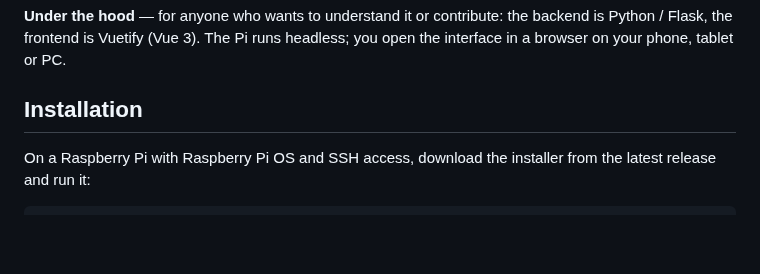
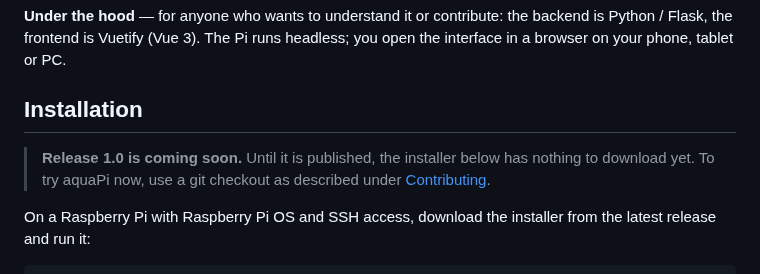
Before and after one commit to schwabix-1311/aquaPI, a Markdown page: README.md, the part around the change. Rendered like a GitHub page; blank space fills up the shorter version.

Commit message:
README: note that release 1.0 is coming soon; gate item to remove it
install.sh downloads from releases/latest, which doesn't exist yet.

Co-Authored-By: Claude Opus 5.5 <noreply@anthropic.com>

```diff
--- a/README.md
+++ b/README.md
@@ -22,6 +22,10 @@ backend is Python / Flask, the frontend is Vuetify (Vue 3). The Pi runs
 headless; you open the interface in a browser on your phone, tablet or PC.
 
 ## Installation
+
+> **Release 1.0 is coming soon.** Until it is published, the installer below
+> has nothing to download yet. To try aquaPi now, use a git checkout as
+> described under [Contributing](#contributing).
 
 On a Raspberry Pi with Raspberry Pi OS and SSH access, download the installer
 from the latest release and run it:
```
Also changed, not shown: ROADMAP.md (+2 -0 lines).
